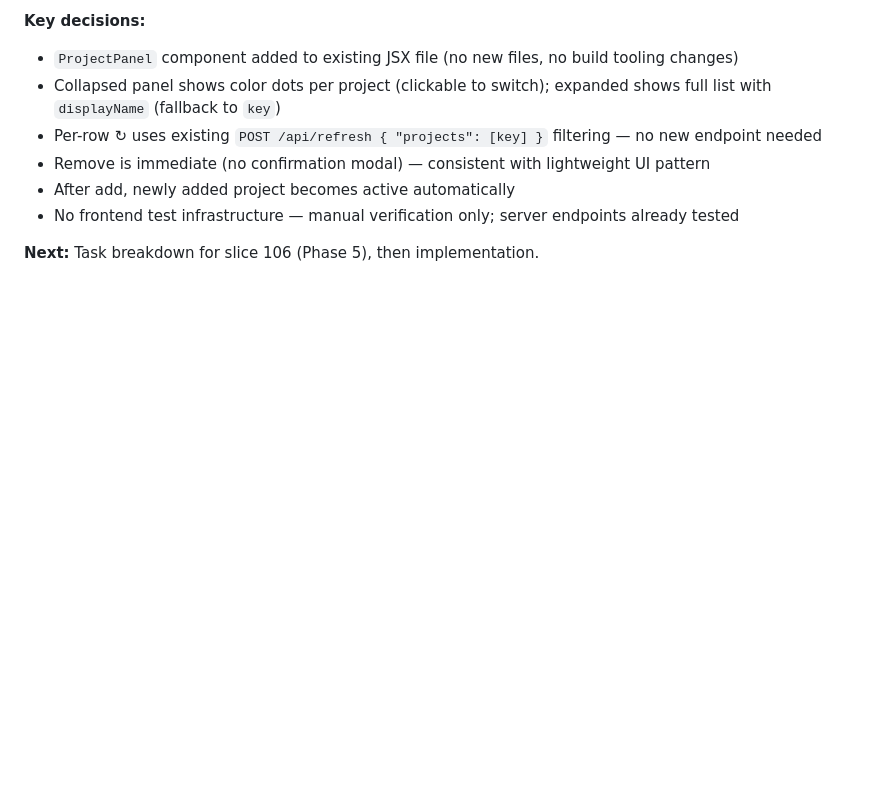
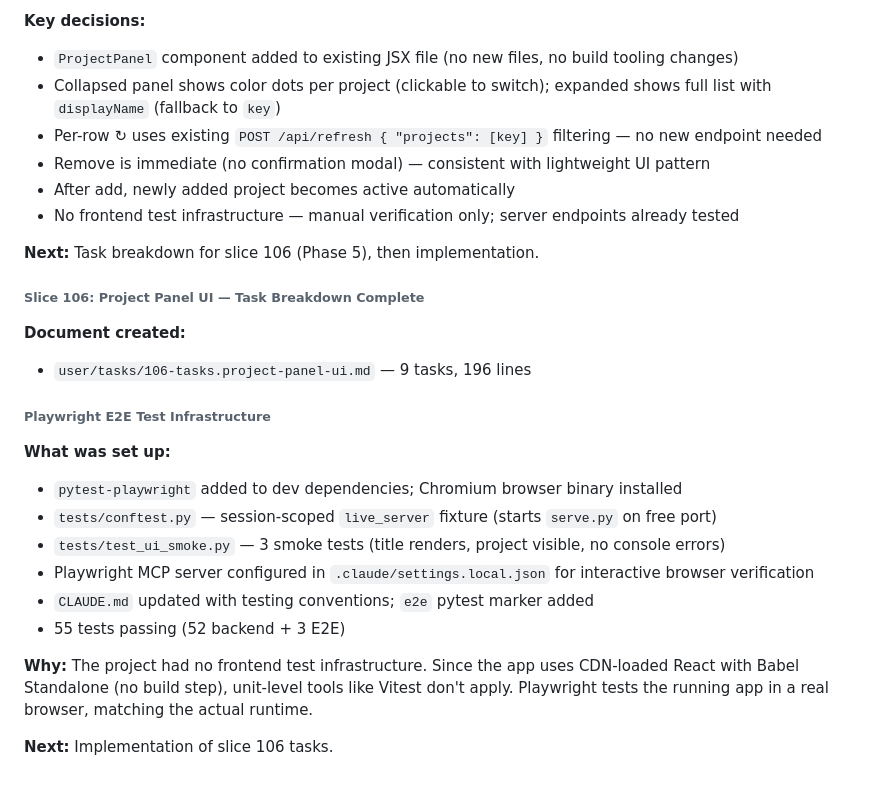
Before and after one commit to ecorkran/context-visualizer, a Markdown page: DEVLOG.md, the part around the change. Drawn GitHub-style; blank space fills up the shorter version.

Commit message:
docs: add DEVLOG entries for slice 106 task breakdown and Playwright setup
Co-Authored-By: Claude Opus 4.6 <noreply@anthropic.com>

```diff
--- a/DEVLOG.md
+++ b/DEVLOG.md
@@ -136,3 +136,22 @@ Initiative 100 covers migrating inline project data out of the JSX component int
 - No frontend test infrastructure — manual verification only; server endpoints already tested
 
 **Next:** Task breakdown for slice 106 (Phase 5), then implementation.
+
+###### Slice 106: Project Panel UI — Task Breakdown Complete
+
+**Document created:**
+- `user/tasks/106-tasks.project-panel-ui.md` — 9 tasks, 196 lines
+
+###### Playwright E2E Test Infrastructure
+
+**What was set up:**
+- `pytest-playwright` added to dev dependencies; Chromium browser binary installed
+- `tests/conftest.py` — session-scoped `live_server` fixture (starts `serve.py` on free port)
+- `tests/test_ui_smoke.py` — 3 smoke tests (title renders, project visible, no console errors)
+- Playwright MCP server configured in `.claude/settings.local.json` for interactive browser verification
+- `CLAUDE.md` updated with testing conventions; `e2e` pytest marker added
+- 55 tests passing (52 backend + 3 E2E)
+
+**Why:** The project had no frontend test infrastructure. Since the app uses CDN-loaded React with Babel Standalone (no build step), unit-level tools like Vitest don't apply. Playwright tests the running app in a real browser, matching the actual runtime.
+
+**Next:** Implementation of slice 106 tasks.
```
